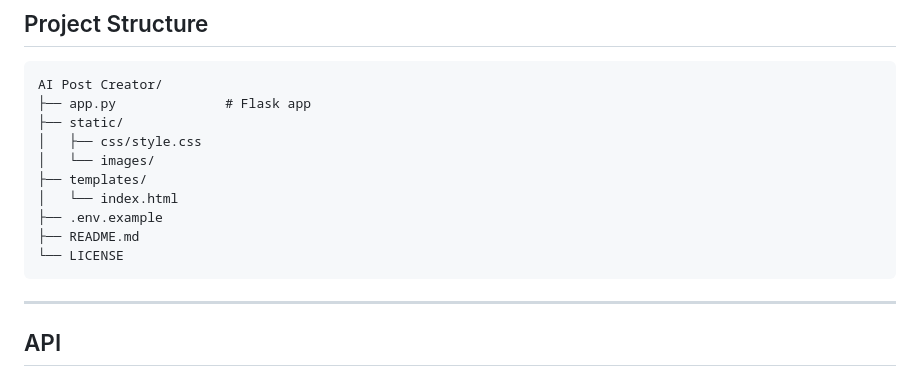
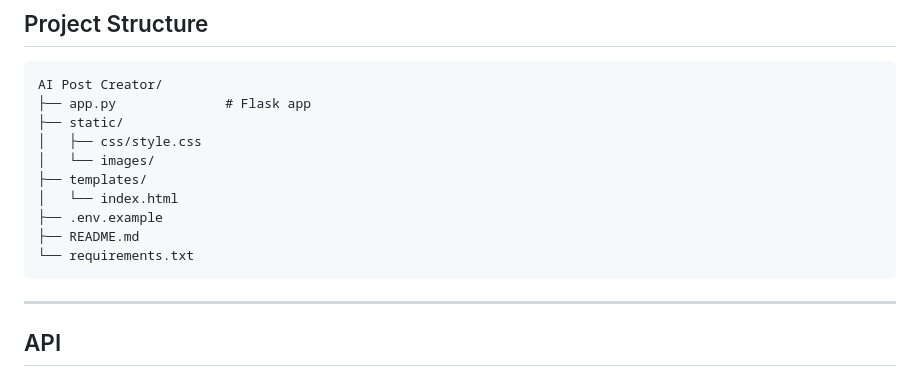
Before and after one commit to rajrounak21/PostCraft, a Markdown page: README.md, the part around the change. GitHub-like rendering.

````diff
--- a/README.md
+++ b/README.md
@@ -195,7 +195,7 @@ AI Post Creator/
 │   └── index.html
 ├── .env.example
 ├── README.md
-└── LICENSE
+└── requirements.txt
 ```
 
 ---
````
